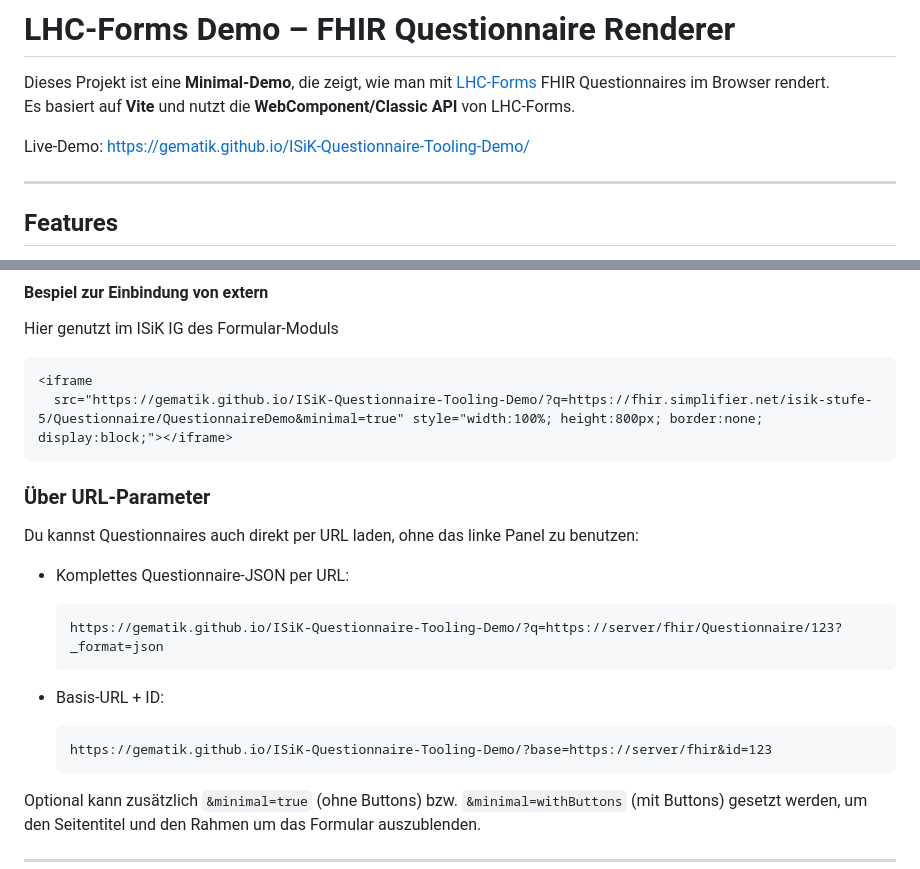
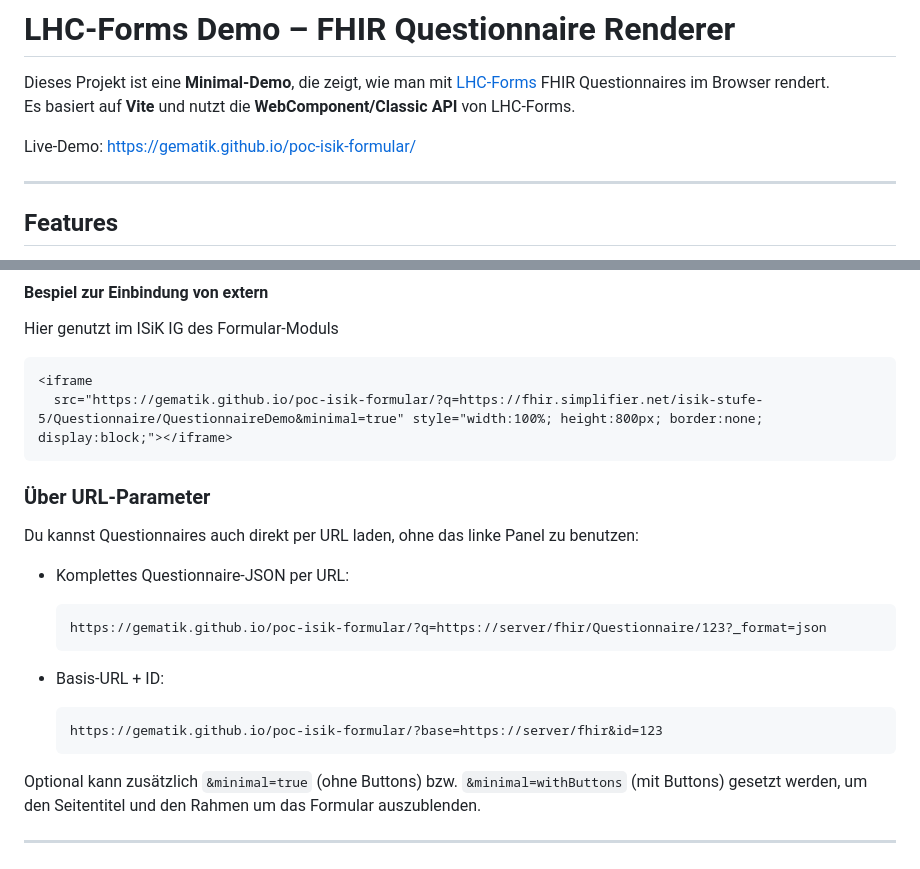
Before and after one commit to gematik/poc-isik-formular, a Markdown page: README.md, 2 parts joined by grey strips. GitHub-like rendering.

Commit message:
updated url

````diff
--- a/README.md
+++ b/README.md
@@ -3,7 +3,7 @@
 Dieses Projekt ist eine **Minimal-Demo**, die zeigt, wie man mit [LHC-Forms](https://lhncbc.github.io/lforms/) FHIR Questionnaires im Browser rendert.
 Es basiert auf **Vite** und nutzt die **WebComponent/Classic API** von LHC-Forms.
 
-Live-Demo: https://gematik.github.io/ISiK-Questionnaire-Tooling-Demo/
+Live-Demo: https://gematik.github.io/poc-isik-formular/
 
 ---
 
@@ -53,7 +53,7 @@ Zusätzlich:
 Hier genutzt im ISiK IG des Formular-Moduls
 ```
 <iframe
-  src="https://gematik.github.io/ISiK-Questionnaire-Tooling-Demo/?q=https://fhir.simplifier.net/isik-stufe-5/Questionnaire/QuestionnaireDemo&minimal=true" style="width:100%; height:800px; border:none; display:block;"></iframe>
+  src="https://gematik.github.io/poc-isik-formular/?q=https://fhir.simplifier.net/isik-stufe-5/Questionnaire/QuestionnaireDemo&minimal=true" style="width:100%; height:800px; border:none; display:block;"></iframe>
 ```
 
 ### Über URL-Parameter
@@ -61,12 +61,12 @@ Du kannst Questionnaires auch direkt per URL laden, ohne das linke Panel zu benu
 
 - Komplettes Questionnaire-JSON per URL:
   ```text
-  https://gematik.github.io/ISiK-Questionnaire-Tooling-Demo/?q=https://server/fhir/Questionnaire/123?_format=json
+  https://gematik.github.io/poc-isik-formular/?q=https://server/fhir/Questionnaire/123?_format=json
   ```
 
 - Basis-URL + ID:
   ```text
-  https://gematik.github.io/ISiK-Questionnaire-Tooling-Demo/?base=https://server/fhir&id=123
+  https://gematik.github.io/poc-isik-formular/?base=https://server/fhir&id=123
   ```
 
 Optional kann zusätzlich `&minimal=true` (ohne Buttons) bzw. `&minimal=withButtons` (mit Buttons) gesetzt werden, um den Seitentitel und den Rahmen um das Formular auszublenden.
````
